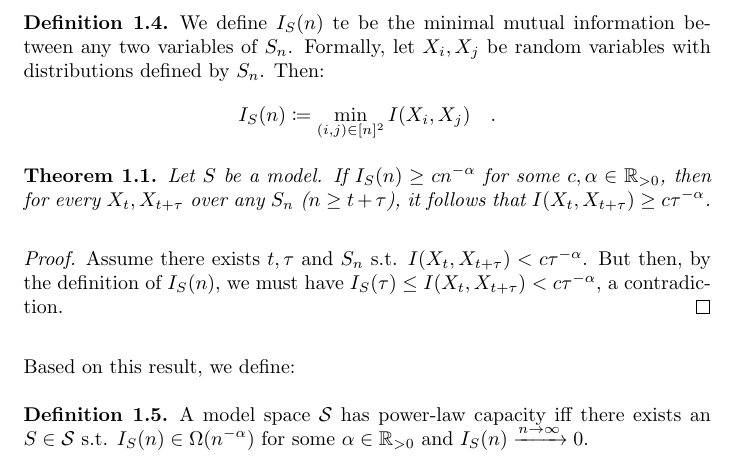
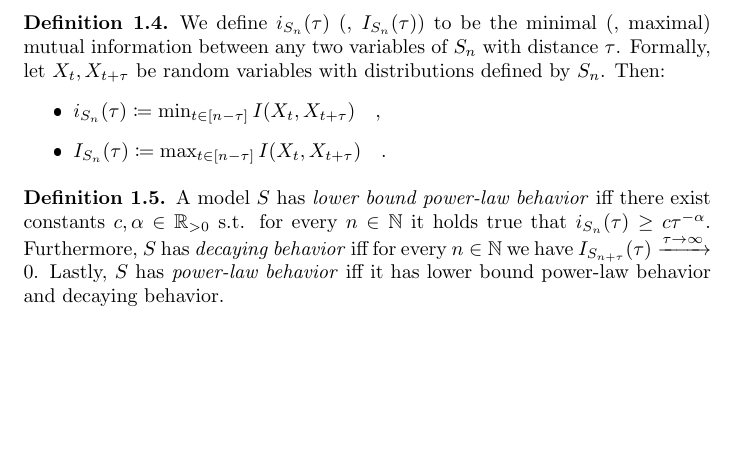
Before and after one commit to Hornissenreizen/Bachelorarbeit, a LaTeX document (latex/chapters/model_framework/sub.tex): part of page 3 of 3, cut so that both start at the same text, the shorter picture padded with empty space. The pictures show the PDF file latex/chapters/model_framework/sub.pdf that the author committed with the source.

Commit message:
lower bound power law behavior

```diff
--- a/latex/chapters/model_framework/sub.tex
+++ b/latex/chapters/model_framework/sub.tex
@@ -72,23 +72,15 @@
     For our model $S$, we want the mutual information between \emph{any} two variables $X_t$, $X_{t + \tau}$ to be $I(X_t, X_{t + \tau}) \in \Omega(\tau^{-\alpha})$, i.e. it has to hold for every $t$ and \emph{every} $S_n$. Thus, let us define the following:
 
     \begin{definition}
-        We define $I_S(n)$ te be the minimal mutual information between any two variables of $S_n$. Formally, let $X_i, X_j$ be random variables with distributions defined by $S_n$. Then:
-        \[
-            I_S(n) \coloneqq \min_{(i, j) \in [n]^2} I(X_i, X_j) \quad .
-        \]
+        We define $i_{S_n}(\tau)$ (, $I_{S_n}(\tau)$) to be the minimal (, maximal) mutual information between any two variables of $S_n$ with distance $\tau$. Formally, let $X_t, X_{t + \tau}$ be random variables with distributions defined by $S_n$. Then:
+        \vspace{-1em}
+        \begin{itemize}
+            \item $i_{S_n}(\tau) \coloneqq \min_{t \in [n - \tau]} I(X_t, X_{t + \tau}) \quad ,$
+            \item $I_{S_n}(\tau) \coloneqq \max_{t \in [n - \tau]} I(X_t, X_{t + \tau}) \quad .$
+        \end{itemize}
     \end{definition}
 
-    \begin{theorem}
-        Let $S$ be a model. If $I_S(n) \geq c n^{-\alpha}$ for some $c, \alpha \in \mathbb{R}_{>0}$, then for every $X_t, X_{t + \tau}$ over any $S_n$ ($n \geq t + \tau$), it follows that $I(X_t, X_{t + \tau}) \geq c\tau^{-\alpha}$.
-    \end{theorem}
-
-    \begin{proof}
-        Assume there exists $t, \tau$ and $S_n$ s.t. $I(X_t, X_{t + \tau}) < c\tau^{-\alpha}$. But then, by the definition of $I_S(n)$, we must have $I_S(\tau)\leq I(X_t, X_{t + \tau}) < c\tau^{-\alpha}$, a contradiction.
-    \end{proof}
-
-    Based on this result, we define:
-
     \begin{definition}
-        A model space $\mathcal{S}$ has power-law capacity iff there exists an $S \in \mathcal{S}$ s.t. $I_S(n) \in \Omega(n^{-\alpha})$ for some $\alpha \in \mathbb{R}_{>0}$ and $I_S(n) \xrightarrow{n \to \infty} 0$.
+        A model $S$ has \emph{lower bound power-law behavior} iff there exist constants $c, \alpha \in \mathbb{R}_{>0}$ s.t. for every $n \in \mathbb{N}$ it holds true that $i_{S_n}(\tau) \geq c \tau^{-\alpha}$. Furthermore, $S$ has \emph{decaying behavior} iff for every $n \in \mathbb{N}$ we have $I_{S_{n + \tau}}(\tau) \xrightarrow{\tau \to \infty} 0$. Lastly, $S$ has \emph{power-law behavior} iff it has lower bound power-law behavior and decaying behavior.
     \end{definition}
 \end{document}
```
Also changed, not shown: latex/main.tex (+3 -0 lines), latex/chapters/model_framework/sub.pdf, latex/main.pdf, 10 other files.
